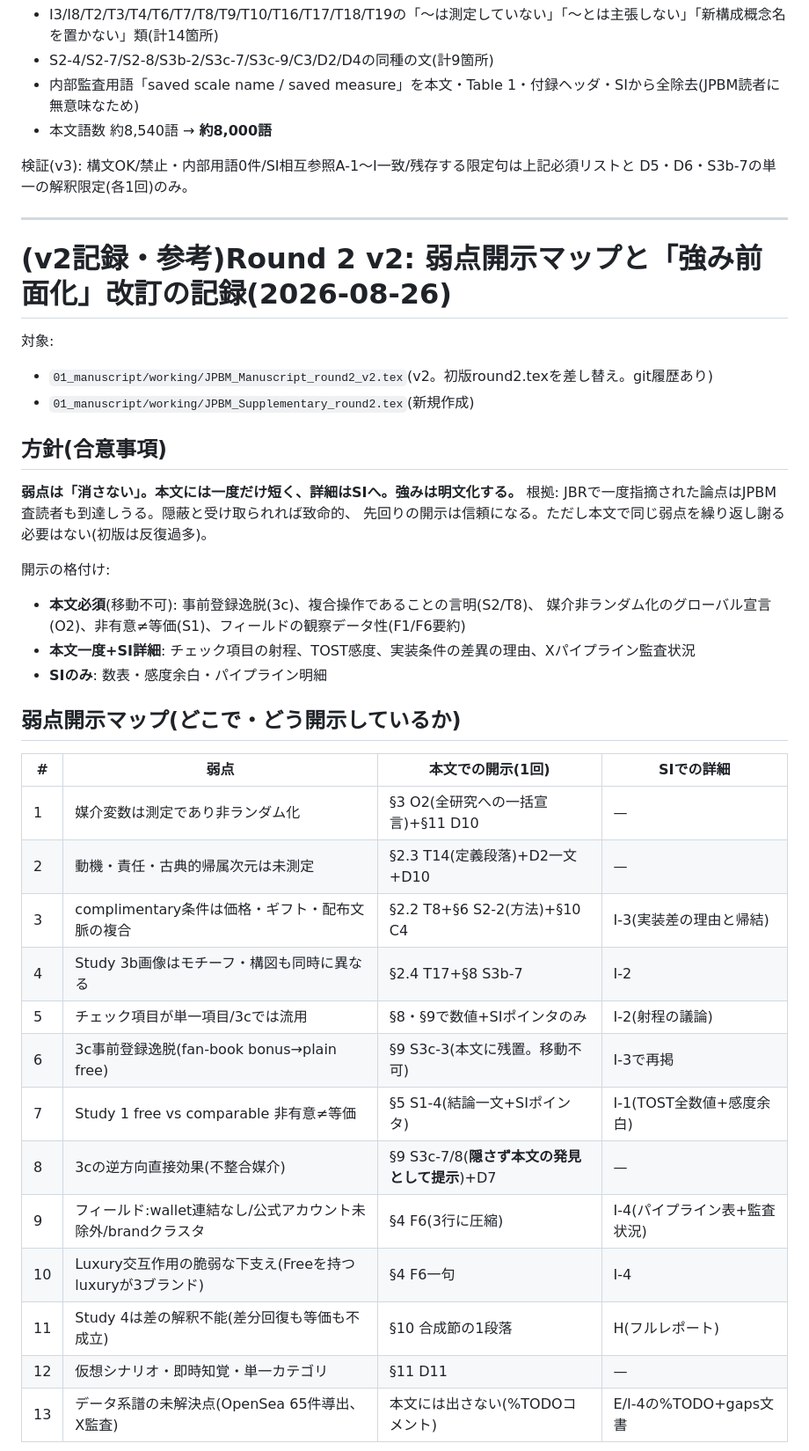
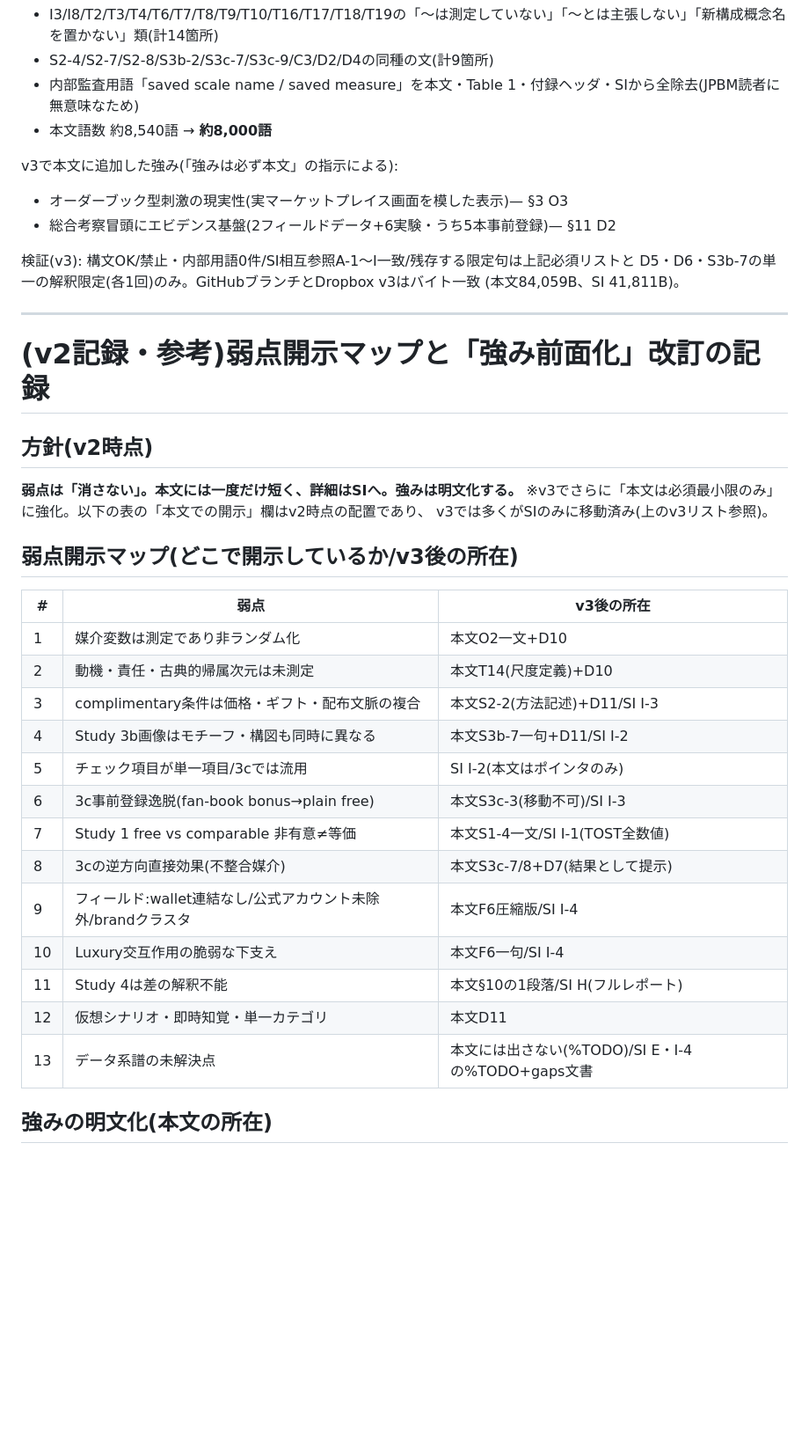
Before and after one commit to Reo-Fukuda/Reo, a Markdown page: JPBM_Submission/99_documentation/ROUND2_DISCLOSURE_MAP_20260826.md, the part around one of its changes. Shown at 88% size. GitHub-like rendering; blank space fills up the shorter version.

```diff
--- a/JPBM_Submission/99_documentation/ROUND2_DISCLOSURE_MAP_20260826.md
+++ b/JPBM_Submission/99_documentation/ROUND2_DISCLOSURE_MAP_20260826.md
@@ -20,44 +20,41 @@ v3で本文から削除した防御的注記(内容はSI I または D10/D11 に
 - 内部監査用語「saved scale name / saved measure」を本文・Table 1・付録ヘッダ・SIから全除去(JPBM読者に無意味なため)
 - 本文語数 約8,540語 → **約8,000語**
 
+v3で本文に追加した強み(「強みは必ず本文」の指示による):
+- オーダーブック型刺激の現実性(実マーケットプレイス画面を模した表示)— §3 O3
+- 総合考察冒頭にエビデンス基盤(2フィールドデータ+6実験・うち5本事前登録)— §11 D2
+
 検証(v3): 構文OK/禁止・内部用語0件/SI相互参照A-1〜I一致/残存する限定句は上記必須リストと
-D5・D6・S3b-7の単一の解釈限定(各1回)のみ。
+D5・D6・S3b-7の単一の解釈限定(各1回)のみ。GitHubブランチとDropbox v3はバイト一致
+(本文84,059B、SI 41,811B)。
 
 ---
 
-# (v2記録・参考)Round 2 v2: 弱点開示マップと「強み前面化」改訂の記録(2026-08-26)
+# (v2記録・参考)弱点開示マップと「強み前面化」改訂の記録
 
-対象:
-- `01_manuscript/working/JPBM_Manuscript_round2_v2.tex`(v2。初版round2.texを差し替え。git履歴あり)
-- `01_manuscript/working/JPBM_Supplementary_round2.tex`(新規作成)
-
-## 方針(合意事項)
+## 方針(v2時点)
 
 **弱点は「消さない」。本文には一度だけ短く、詳細はSIへ。強みは明文化する。**
-根拠: JBRで一度指摘された論点はJPBM査読者も到達しうる。隠蔽と受け取られれば致命的、
-先回りの開示は信頼になる。ただし本文で同じ弱点を繰り返し謝る必要はない(初版は反復過多)。
+※v3でさらに「本文は必須最小限のみ」に強化。以下の表の「本文での開示」欄はv2時点の配置であり、
+v3では多くがSIのみに移動済み(上のv3リスト参照)。
 
-開示の格付け:
-- **本文必須**(移動不可): 事前登録逸脱(3c)、複合操作であることの言明(S2/T8)、
-  媒介非ランダム化のグローバル宣言(O2)、非有意≠等価(S1)、フィールドの観察データ性(F1/F6要約)
-- **本文一度+SI詳細**: チェック項目の射程、TOST感度、実装条件の差異の理由、Xパイプライン監査状況
-- **SIのみ**: 数表・感度余白・パイプライン明細
+## 弱点開示マップ(どこで開示しているか/v3後の所在)
 
-## 弱点開示マップ(どこで・どう開示しているか)
+| # | 弱点 | v3後の所在 |
+|---|---|---|
+| 1 | 媒介変数は測定であり非ランダム化 | 本文O2一文+D10 |
+| 2 | 動機・責任・古典的帰属次元は未測定 | 本文T14(尺度定義)+D10 |
+| 3 | complimentary条件は価格・ギフト・配布文脈の複合 | 本文S2-2(方法記述)+D11/SI I-3 |
+| 4 | Study 3b画像はモチーフ・構図も同時に異なる | 本文S3b-7一句+D11/SI I-2 |
+| 5 | チェック項目が単一項目/3cでは流用 | SI I-2(本文はポインタのみ) |
+| 6 | 3c事前登録逸脱(fan-book bonus→plain free) | 本文S3c-3(移動不可)/SI I-3 |
+| 7 | Study 1 free vs comparable 非有意≠等価 | 本文S1-4一文/SI I-1(TOST全数値) |
+| 8 | 3cの逆方向直接効果(不整合媒介) | 本文S3c-7/8+D7(結果として提示) |
+| 9 | フィールド:wallet連結なし/公式アカウント未除外/brandクラスタ | 本文F6圧縮版/SI I-4 |
+| 10 | Luxury交互作用の脆弱な下支え | 本文F6一句/SI I-4 |
+| 11 | Study 4は差の解釈不能 | 本文§10の1段落/SI H(フルレポート) |
+| 12 | 仮想シナリオ・即時知覚・単一カテゴリ | 本文D11 |
+| 13 | データ系譜の未解決点 | 本文には出さない(%TODO)/SI E・I-4の%TODO+gaps文書 |
 
-| # | 弱点 | 本文での開示(1回) | SIでの詳細 |
-|---|---|---|---|
-| 1 | 媒介変数は測定であり非ランダム化 | §3 O2(全研究への一括宣言)+§11 D10 | — |
-| 2 | 動機・責任・古典的帰属次元は未測定 | §2.3 T14(定義段落)+D2一文+D10 | — |
-| 3 | complimentary条件は価格・ギフト・配布文脈の複合 | §2.2 T8+§6 S2-2(方法)+§10 C4 | I-3(実装差の理由と帰結) |
-| 4 | Study 3b画像はモチーフ・構図も同時に異なる | §2.4 T17+§8 S3b-7 | I-2 |
-| 5 | チェック項目が単一項目/3cでは流用 | §8・§9で数値+SIポインタのみ | I-2(射程の議論) |
-| 6 | 3c事前登録逸脱(fan-book bonus→plain free) | §9 S3c-3(本文に残置。移動不可) | I-3で再掲 |
-| 7 | Study 1 free vs comparable 非有意≠等価 | §5 S1-4(結論一文+SIポインタ) | I-1(TOST全数値+感度余白) |
-| 8 | 3cの逆方向直接効果(不整合媒介) | §9 S3c-7/8(**隠さず本文の発見として提示**)+D7 | — |
-| 9 | フィールド:wallet連結なし/公式アカウント未除外/brandクラスタ | §4 F6(3行に圧縮) | I-4(パイプライン表+監査状況) |
-| 10 | Luxury交互作用の脆弱な下支え(Freeを持つluxuryが3ブランド) | §4 F6一句 | I-4 |
-| 11 | Study 4は差の解釈不能(差分回復も等価も不成立) | §10 合成節の1段落 | H(フルレポート) |
-| 12 | 仮想シナリオ・即時知覚・単一カテゴリ | §11 D11 | — |
-| 13 | データ系譜の未解決点(OpenSea 65件導出、X監査) | 本文には出さない(%TODOコメント) | E/I-4の%TODO+gaps文書 |
+## 強みの明文化(本文の所在)
 
```
Also changed, not shown: other parts of JPBM_Submission/99_documentation/ROUND2_DISCLOSURE_MAP_20260826.md (+17 -25 lines).
